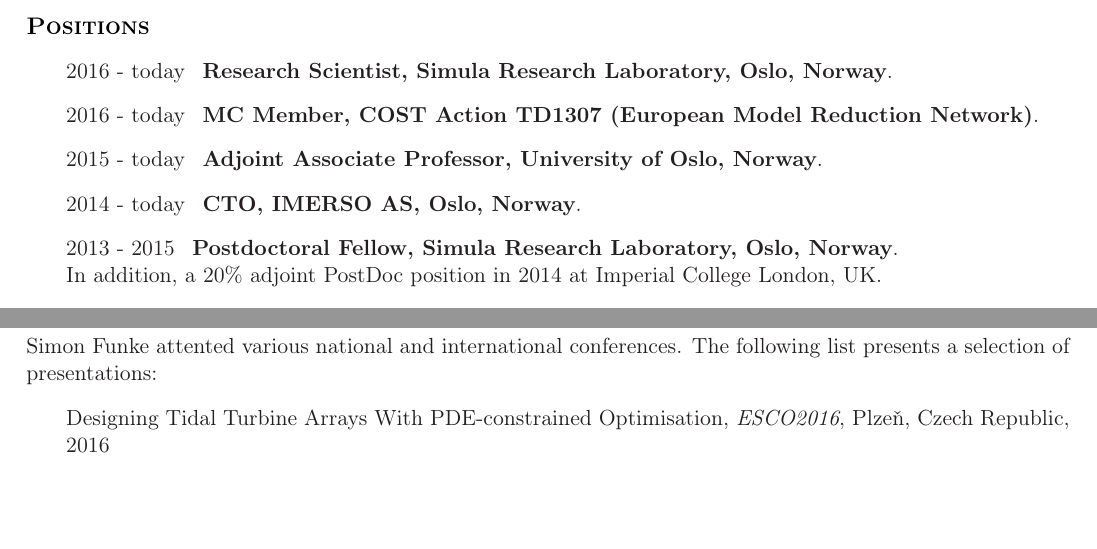
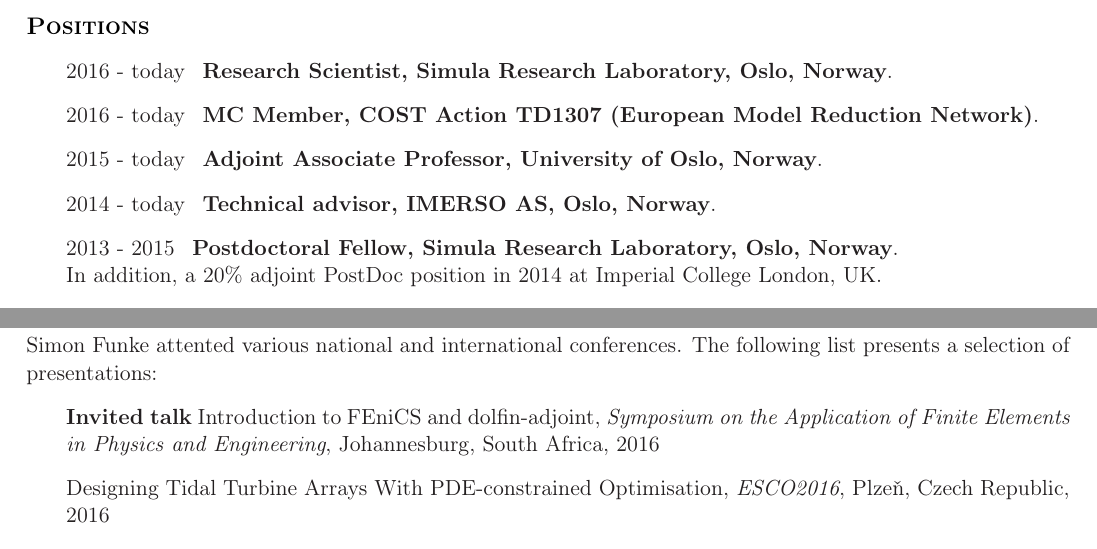
Before and after one commit to funsim/cv, a LaTeX CV (SimonFunkeCV.tex): two parts of pages 1 and 5 of 5, joined at a grey line, cut so that both start at the same text, the shorter picture padded with empty space. Compiled offline with pdfLaTeX.

Commit message:
Update imerso position

```diff
--- a/SimonFunkeCV.tex
+++ b/SimonFunkeCV.tex
@@ -140,7 +140,7 @@
 \item[] \positionlocationdate{\hspace{-0.2cm}Research Scientist}{Simula Research Laboratory, Oslo, Norway}{2016 - today}
 \item[] \positionlocationdate{\hspace{-0.2cm}MC Member}{COST Action TD1307 (European Model Reduction Network)}{2016 - today}
 \item[] \positionlocationdate{\hspace{-0.2cm}Adjoint Associate Professor}{University of Oslo, Norway}{2015 - today}
-\item[] \positionlocationdate{\hspace{-0.2cm}CTO}{IMERSO AS, Oslo, Norway}{2014 - today}
+\item[] \positionlocationdate{\hspace{-0.2cm}Technical advisor}{IMERSO AS, Oslo, Norway}{2014 - today}
 \item[] \positionlocationdate{\hspace{-0.2cm}Postdoctoral Fellow}{Simula Research Laboratory, Oslo, Norway}{2013 - 2015}\\
     In addition, a 20\% adjoint PostDoc position in 2014 at Imperial College London, UK.
     %Studying predictive modeling in physiological flow.
@@ -312,6 +312,7 @@ match with MRI measurements.
 Simon Funke attented various national and international conferences. The following list
 presents a selection of presentations:
 \begin{outerlist}
+\item[] \textbf{Invited talk} Introduction to FEniCS and dolfin-adjoint, \textit{Symposium on the Application of Finite Elements in Physics and Engineering}, Johannesburg, South Africa, 2016
 \item[] Designing Tidal Turbine Arrays With PDE-constrained Optimisation, \textit{ESCO2016}, Plze\v{n}, Czech Republic, 2016
 \item[] \textbf{Best poster award}, dolfin-adjoint, automated adjoint models for FEniCS, \textit{SIAM Conference on Computational Science}, Salt Lake City, USA, 2015
 \item[] Tidal Farm Layout Optimisation and Resource Assessment based on PDE-constrained optimisation, \textit{International Conference on Ocean Energy}, Halifax, Canada, 2014
```
Also changed, not shown: SimonFunkeCV.pdf.
